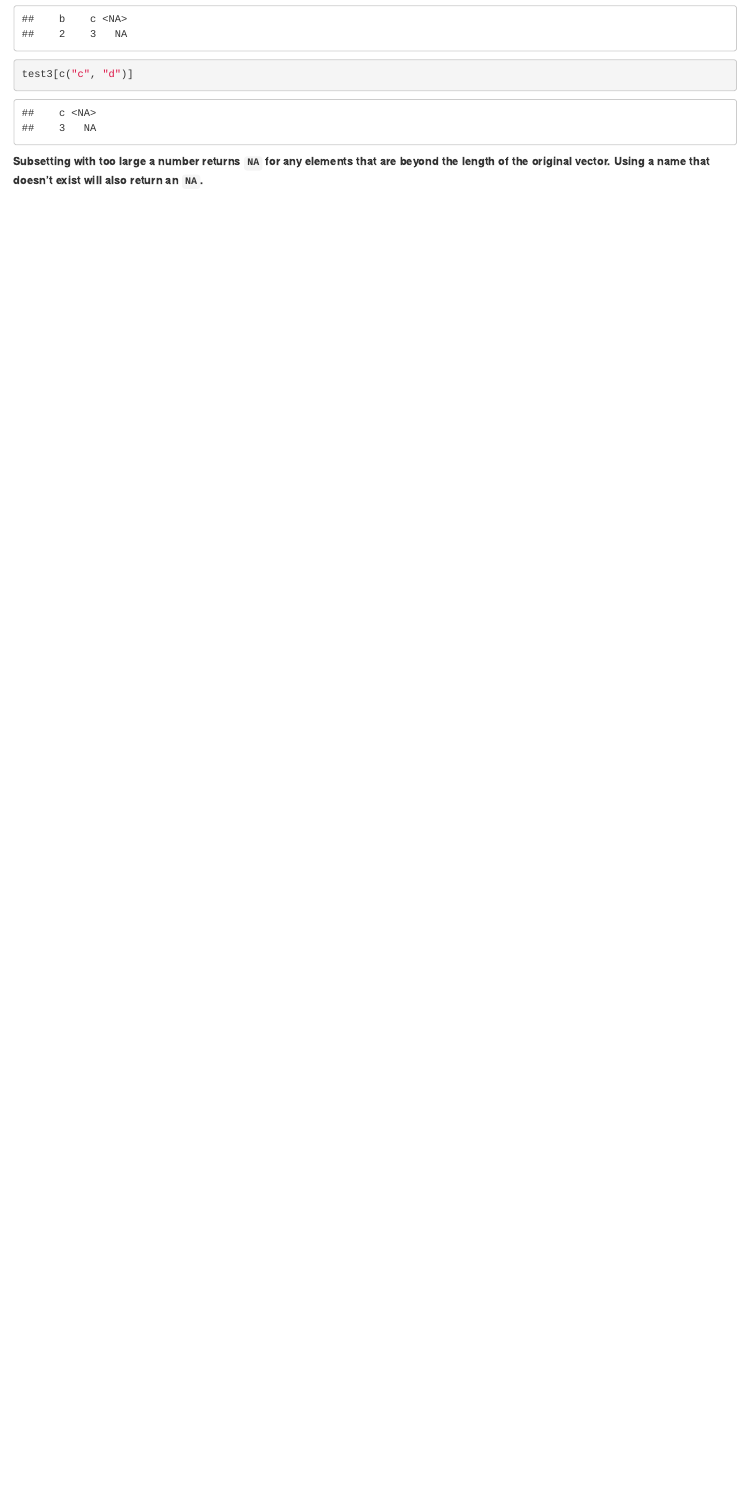
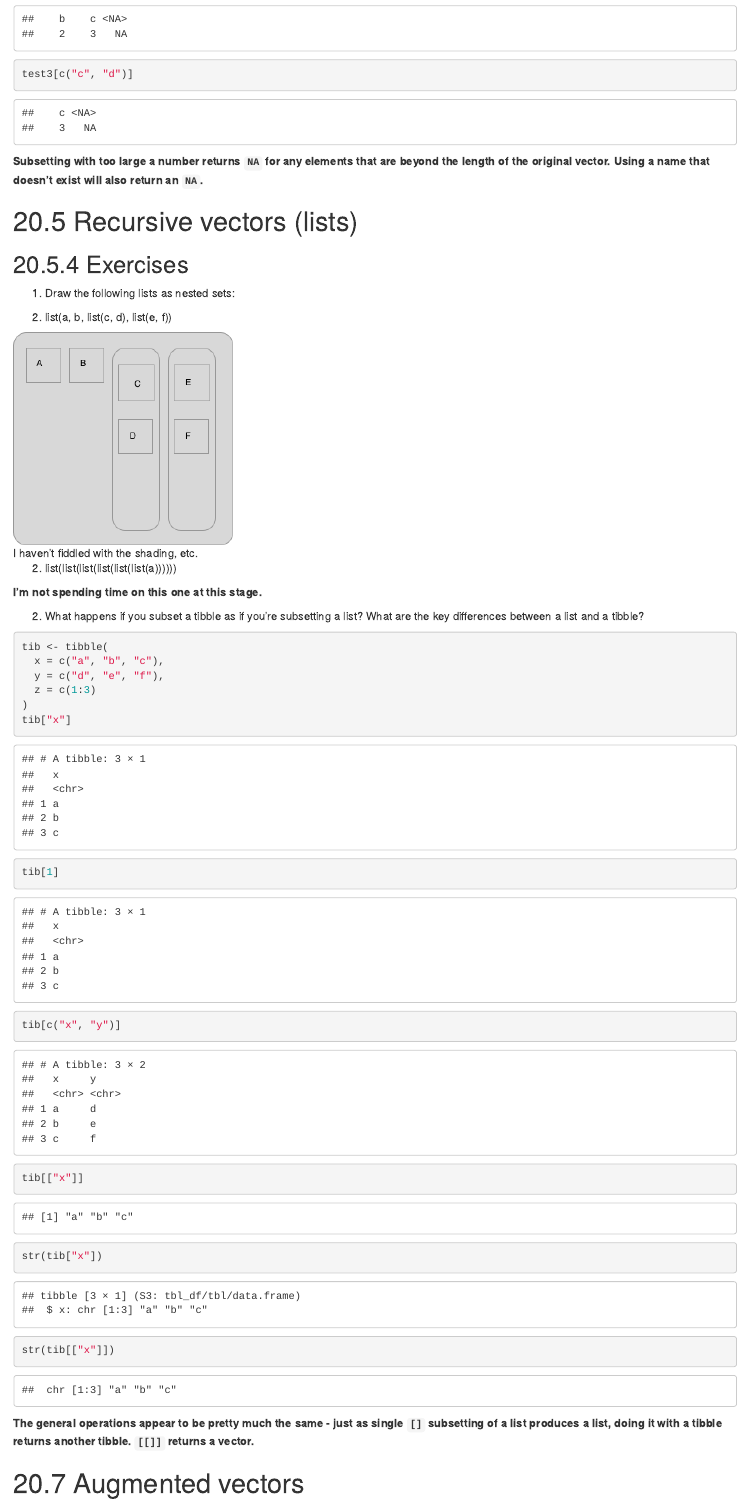
Before and after one commit to samibulti/r4ds-exercises, an R Markdown document (ch20-vectors.Rmd): the page in a window 1100 px wide, from 3740 px down. Rendered offline with R 4.5, knitr and Pandoc, with nearby package versions; some code elsewhere in the file could not run offline.

Commit message:
Attempt the rest of the chapter 20 exercises

````diff
--- a/ch20-vectors.Rmd
+++ b/ch20-vectors.Rmd
@@ -128,3 +128,37 @@ test3[c("c", "d")]
 ```
 
 **Subsetting with too large a number returns `NA` for any elements that are beyond the length of the original vector. Using a name that doesn't exist will also return an `NA`.**
+
+# 20.5 Recursive vectors (lists)
+
+## 20.5.4 Exercises
+
+1. Draw the following lists as nested sets:
+
+  1. list(a, b, list(c, d), list(e, f))
+
+  ![I haven't fiddled with the shading, etc.](ch20-5-4-ex1-1.png)
+
+  2. list(list(list(list(list(list(a))))))
+
+  **I'm not spending time on this one at this stage.**
+
+2. What happens if you subset a tibble as if you’re subsetting a list? What are the key differences between a list and a tibble?
+
+```{r}
+tib <- tibble(
+  x = c("a", "b", "c"),
+  y = c("d", "e", "f"),
+  z = c(1:3)
+)
+tib["x"]
+tib[1]
+tib[c("x", "y")]
+tib[["x"]]
+str(tib["x"])
+str(tib[["x"]])
+```
+
+**The general operations appear to be pretty much the same - just as single `[]` subsetting of a list produces a list, doing it with a tibble returns another tibble. `[[]]` returns a vector.**
+
+# 20.7 Augmented vectors
````
Also changed, not shown: ch20-5-4-ex1-1.png (added), ch20-vectors.nb.html, ch20-vectors.Rmd (39 more changed lines).
